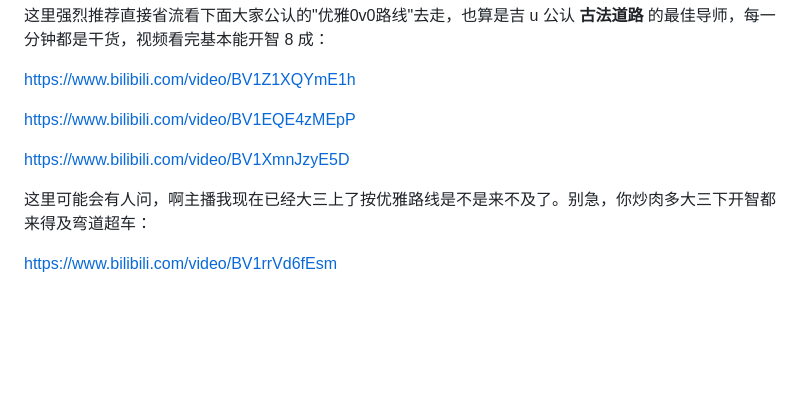
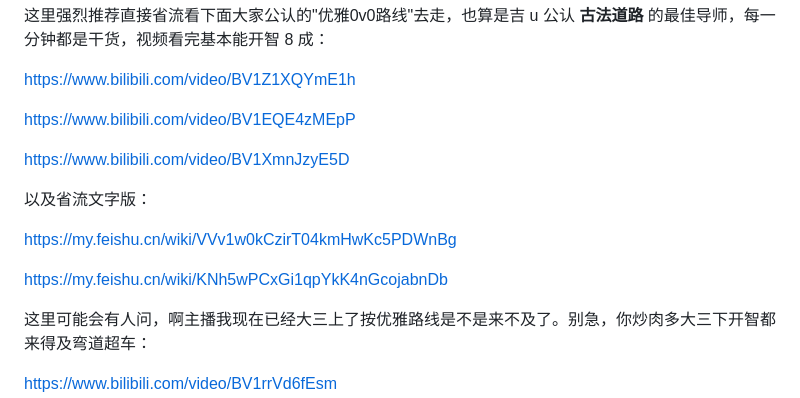
Before and after one commit to Xiaoc7r/JLUCS_Speedrun, a Markdown page: README.md, the part around one of its changes. Drawn GitHub-style; folded sections open; blank space fills up the shorter version.

```diff
--- a/README.md
+++ b/README.md
@@ -217,6 +217,12 @@ https://www.bilibili.com/video/BV1EQE4zMEpP
 
 https://www.bilibili.com/video/BV1XmnJzyE5D
 
+以及省流文字版：
+
+https://my.feishu.cn/wiki/VVv1w0kCzirT04kmHwKc5PDWnBg
+
+https://my.feishu.cn/wiki/KNh5wPCxGi1qpYkK4nGcojabnDb
+
 这里可能会有人问，啊主播我现在已经大三上了按优雅路线是不是来不及了。别急，你炒肉多大三下开智都来得及弯道超车：
 
 https://www.bilibili.com/video/BV1rrVd6fEsm
```
Also changed, not shown: other parts of README.md (+35 -2 lines).
